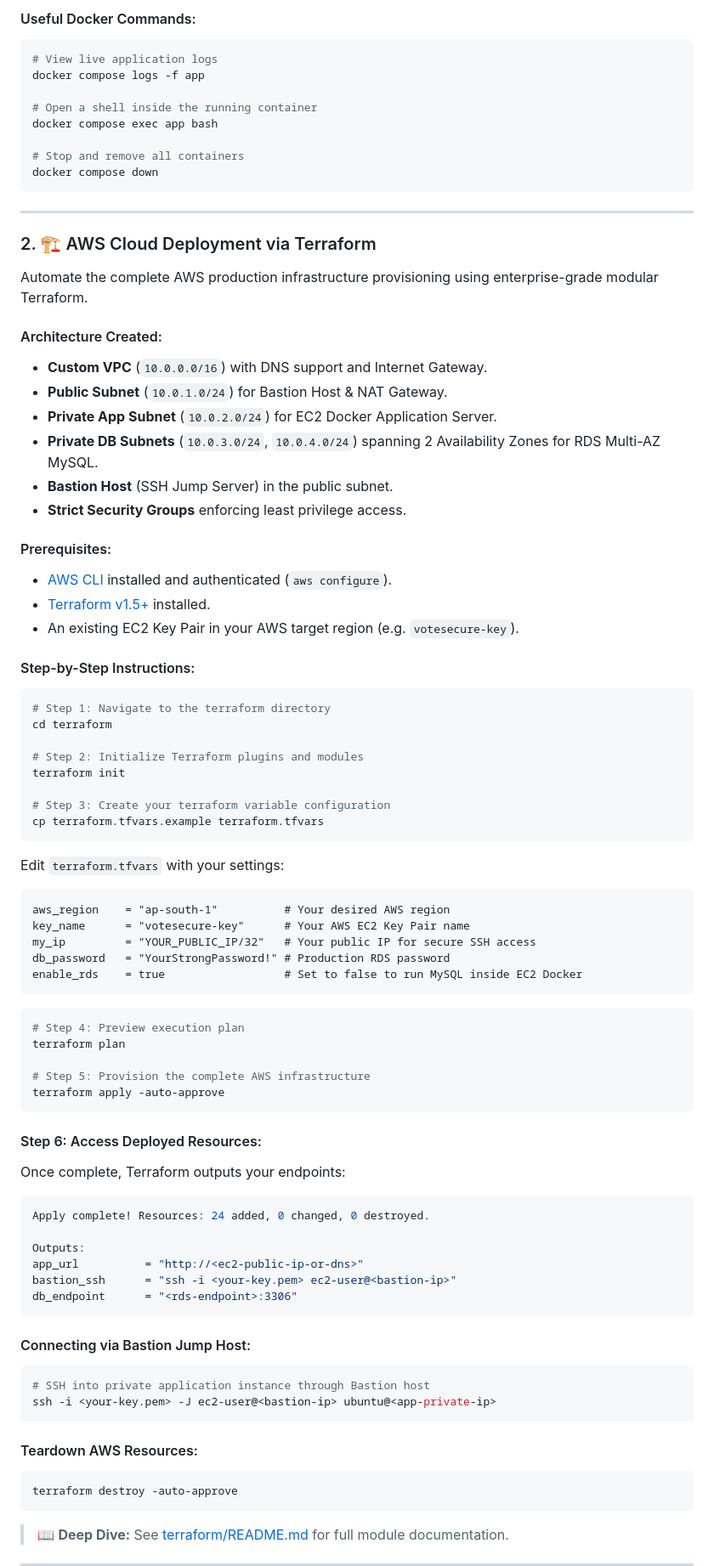
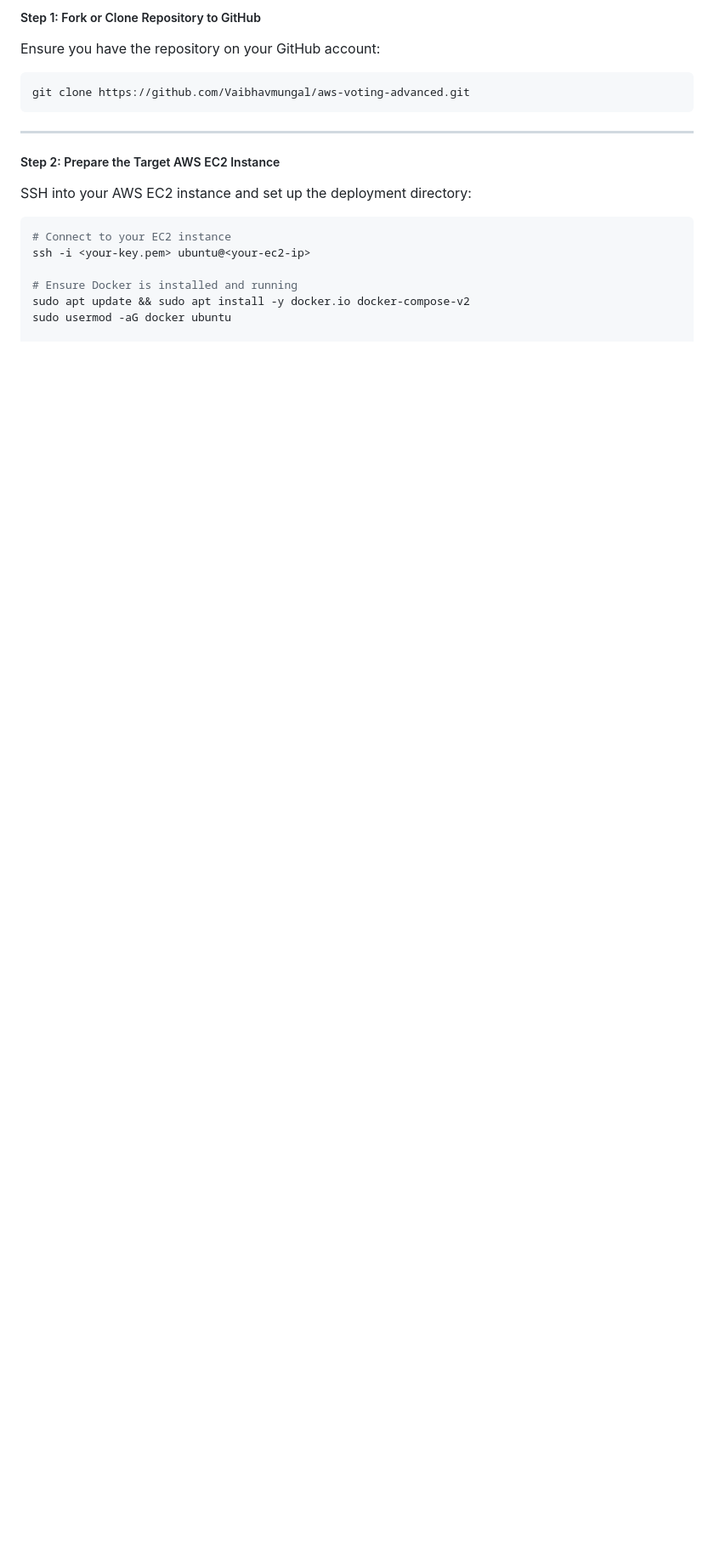
Before and after one commit to Vaibhavmungal/aws-voting-advanced, a Markdown page: README.md, the part around one of its changes. Shown at 85% size. GitHub-like rendering; blank space fills up the shorter version.

````diff
--- a/README.md
+++ b/README.md
@@ -446,88 +522,19 @@ curl http://localhost:8080/health.php
 
-#### Useful Docker Commands:
+##### Step 1: Fork or Clone Repository to GitHub
+Ensure you have the repository on your GitHub account:
 ```bash
-# View live application logs
-docker compose logs -f app
-
-# Open a shell inside the running container
-docker compose exec app bash
-
-# Stop and remove all containers
-docker compose down
+git clone https://github.com/Vaibhavmungal/aws-voting-advanced.git
 ```
 
 ---
 
-### 2. 🏗️ AWS Cloud Deployment via Terraform
+##### Step 2: Prepare the Target AWS EC2 Instance
+SSH into your AWS EC2 instance and set up the deployment directory:
+```bash
+# Connect to your EC2 instance
+ssh -i <your-key.pem> ubuntu@<your-ec2-ip>
 
-Automate the complete AWS production infrastructure provisioning using enterprise-grade modular Terraform.
+# Ensure Docker is installed and running
+sudo apt update && sudo apt install -y docker.io docker-compose-v2
+sudo usermod -aG docker ubuntu
 
-#### Architecture Created:
-- **Custom VPC** (`10.0.0.0/16`) with DNS support and Internet Gateway.
-- **Public Subnet** (`10.0.1.0/24`) for Bastion Host & NAT Gateway.
-- **Private App Subnet** (`10.0.2.0/24`) for EC2 Docker Application Server.
-- **Private DB Subnets** (`10.0.3.0/24`, `10.0.4.0/24`) spanning 2 Availability Zones for RDS Multi-AZ MySQL.
-- **Bastion Host** (SSH Jump Server) in the public subnet.
-- **Strict Security Groups** enforcing least privilege access.
-
-#### Prerequisites:
-- [AWS CLI](https://aws.amazon.com/cli/) installed and authenticated (`aws configure`).
-- [Terraform v1.5+](https://developer.hashicorp.com/terraform/install) installed.
-- An existing EC2 Key Pair in your AWS target region (e.g. `votesecure-key`).
-
-#### Step-by-Step Instructions:
-
-```bash
-# Step 1: Navigate to the terraform directory
-cd terraform
-
-# Step 2: Initialize Terraform plugins and modules
-terraform init
-
-# Step 3: Create your terraform variable configuration
-cp terraform.tfvars.example terraform.tfvars
-```
-
-Edit `terraform.tfvars` with your settings:
-```hcl
-aws_region    = "ap-south-1"          # Your desired AWS region
-key_name      = "votesecure-key"      # Your AWS EC2 Key Pair name
-my_ip         = "YOUR_PUBLIC_IP/32"   # Your public IP for secure SSH access
-db_password   = "YourStrongPassword!" # Production RDS password
-enable_rds    = true                  # Set to false to run MySQL inside EC2 Docker
-```
-
-```bash
-# Step 4: Preview execution plan
-terraform plan
-
-# Step 5: Provision the complete AWS infrastructure
-terraform apply -auto-approve
-```
-
-#### Step 6: Access Deployed Resources:
-Once complete, Terraform outputs your endpoints:
-```bash
-Apply complete! Resources: 24 added, 0 changed, 0 destroyed.
-
-Outputs:
-app_url          = "http://<ec2-public-ip-or-dns>"
-bastion_ssh      = "ssh -i <your-key.pem> ec2-user@<bastion-ip>"
-db_endpoint      = "<rds-endpoint>:3306"
-```
-
-#### Connecting via Bastion Jump Host:
-```bash
-# SSH into private application instance through Bastion host
-ssh -i <your-key.pem> -J ec2-user@<bastion-ip> ubuntu@<app-private-ip>
-```
-
-#### Teardown AWS Resources:
-```bash
-terraform destroy -auto-approve
-```
-
-> 📖 **Deep Dive:** See [terraform/README.md](terraform/README.md) for full module documentation.
-
----
-
````
Also changed, not shown: other parts of README.md (+157 -172 lines).
